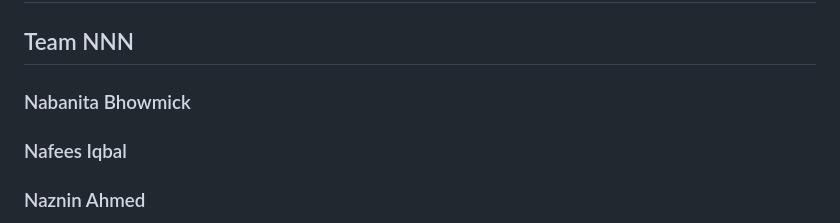
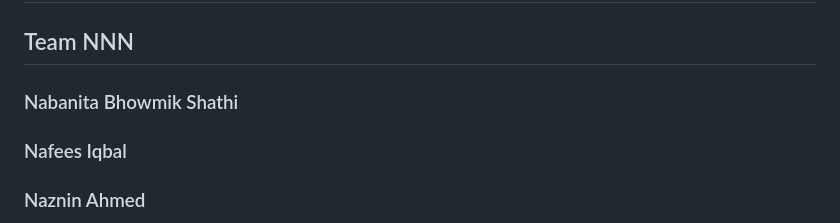
Before and after one commit to nafees-iqbal/NLProc-Proj-M-SS25, a Markdown page: README.md, the part around the change. Drawn GitHub-style.

```diff
--- a/README.md
+++ b/README.md
@@ -1,6 +1,6 @@
 # RAG Project – Summer Semester 2025.
 ## Team NNN
-### Nabanita Bhowmick
+### Nabanita Bhowmik Shathi
 ### Nafees Iqbal
 ### Naznin Ahmed
 
```
